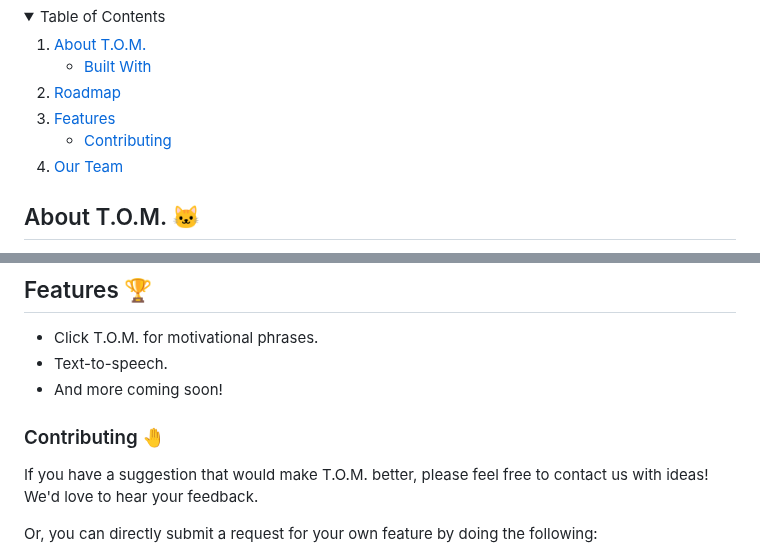
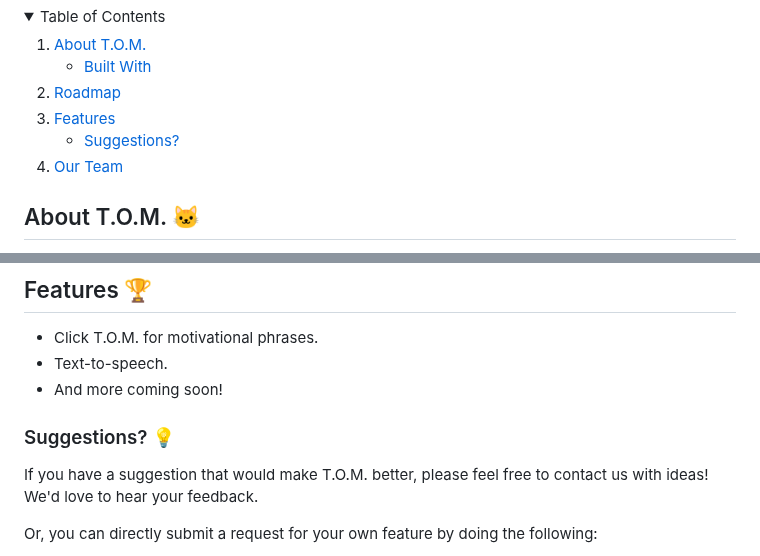
Before and after one commit to om-arya/T.O.M, a Markdown page: README.md, 2 parts joined by grey strips. Rendered like a GitHub page; folded sections open.

```diff
--- a/README.md
+++ b/README.md
@@ -28,7 +28,7 @@
     <li>
       <a href="#features">Features</a>
       <ul>
-        <li><a href="#contributing">Contributing</a></li>
+        <li><a href="#suggestions">Suggestions?</a></li>
       </ul>
     </li>
     <li><a href="#our-team">Our Team</a></li>
@@ -62,8 +62,8 @@ As college students, it sometimes feels as if we are endlessly running around to
 - Text-to-speech.
 - And more coming soon!
 
-<a id="contributing"></a>
-### Contributing 🤚
+<a id="suggestions"></a>
+### Suggestions? 💡
 If you have a suggestion that would make T.O.M. better, please feel free to contact us with ideas! We'd love to hear your feedback.
 
 Or, you can directly submit a request for your own feature by doing the following:
```
